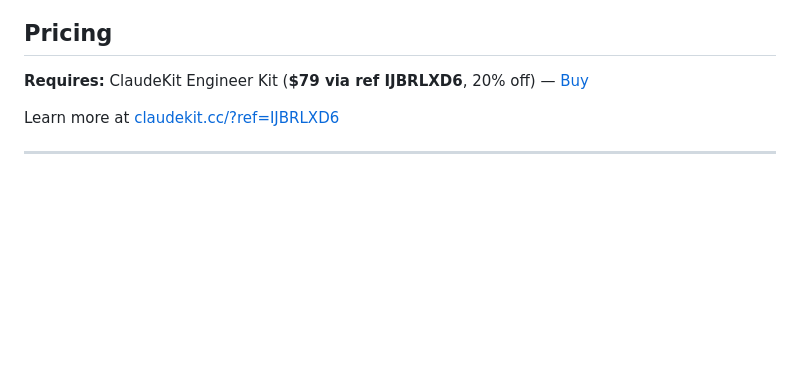
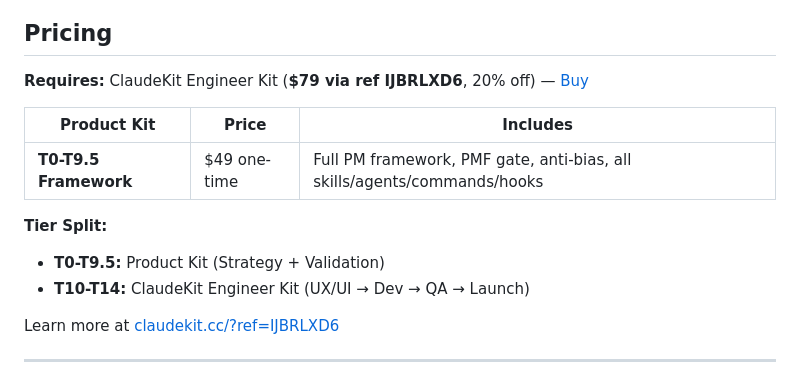
Before and after one commit to mrd-bdsmetro/product-tower-kit, a Markdown page: Product/README.md, the part around the change. Drawn GitHub-style; blank space fills up the shorter version.

Commit message:
docs: update pricing - single  tier, require ClaudeKit

```diff
--- a/Product/README.md
+++ b/Product/README.md
@@ -192,6 +192,14 @@ product-tower version           # Show version
 
 **Requires:** ClaudeKit Engineer Kit (**$79 via ref IJBRLXD6**, 20% off) — [Buy](https://claudekit.cc/?ref=IJBRLXD6)
 
+| Product Kit | Price | Includes |
+|-------------|-------|----------|
+| **T0-T9.5 Framework** | $49 one-time | Full PM framework, PMF gate, anti-bias, all skills/agents/commands/hooks |
+
+**Tier Split:**
+- **T0-T9.5:** Product Kit (Strategy + Validation)
+- **T10-T14:** ClaudeKit Engineer Kit (UX/UI → Dev → QA → Launch)
+
 Learn more at [claudekit.cc/?ref=IJBRLXD6](https://claudekit.cc/?ref=IJBRLXD6)
 
 ---
```
Also changed, not shown: Product/docs/project-overview-pdr.md (+7 -5 lines).
